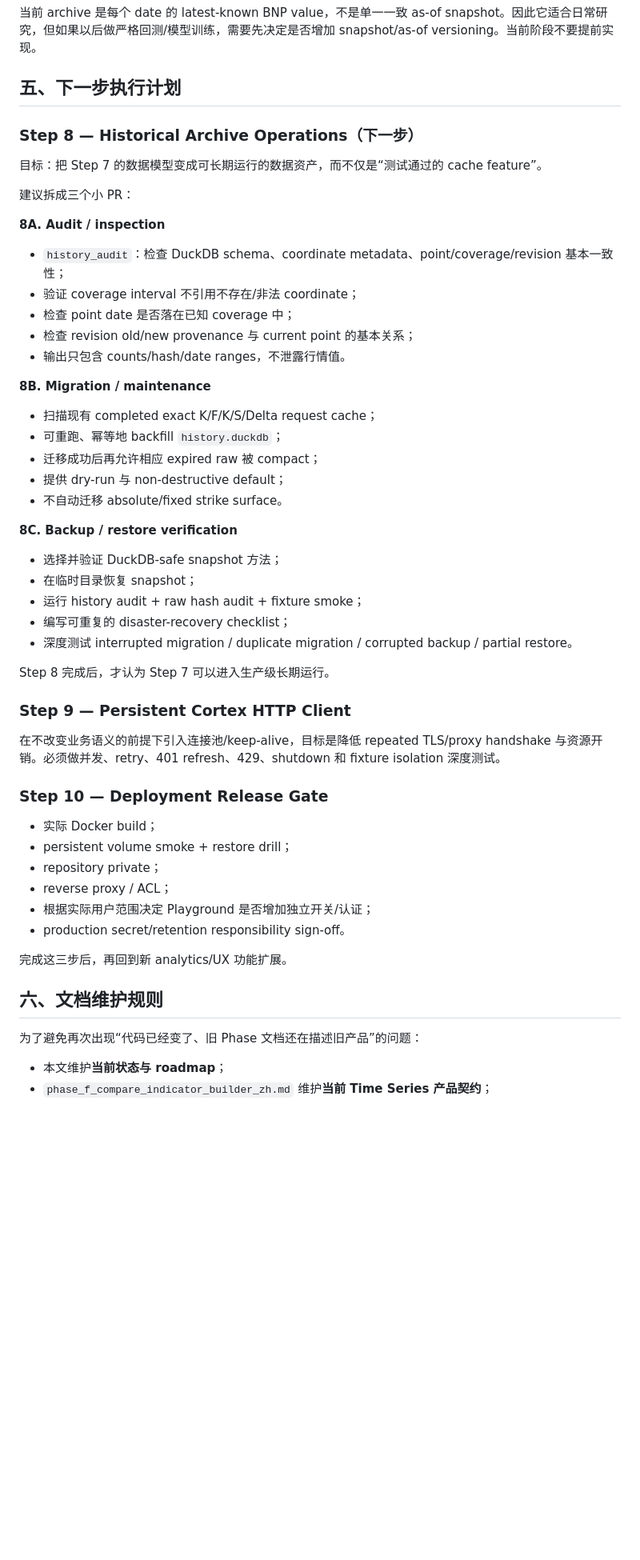
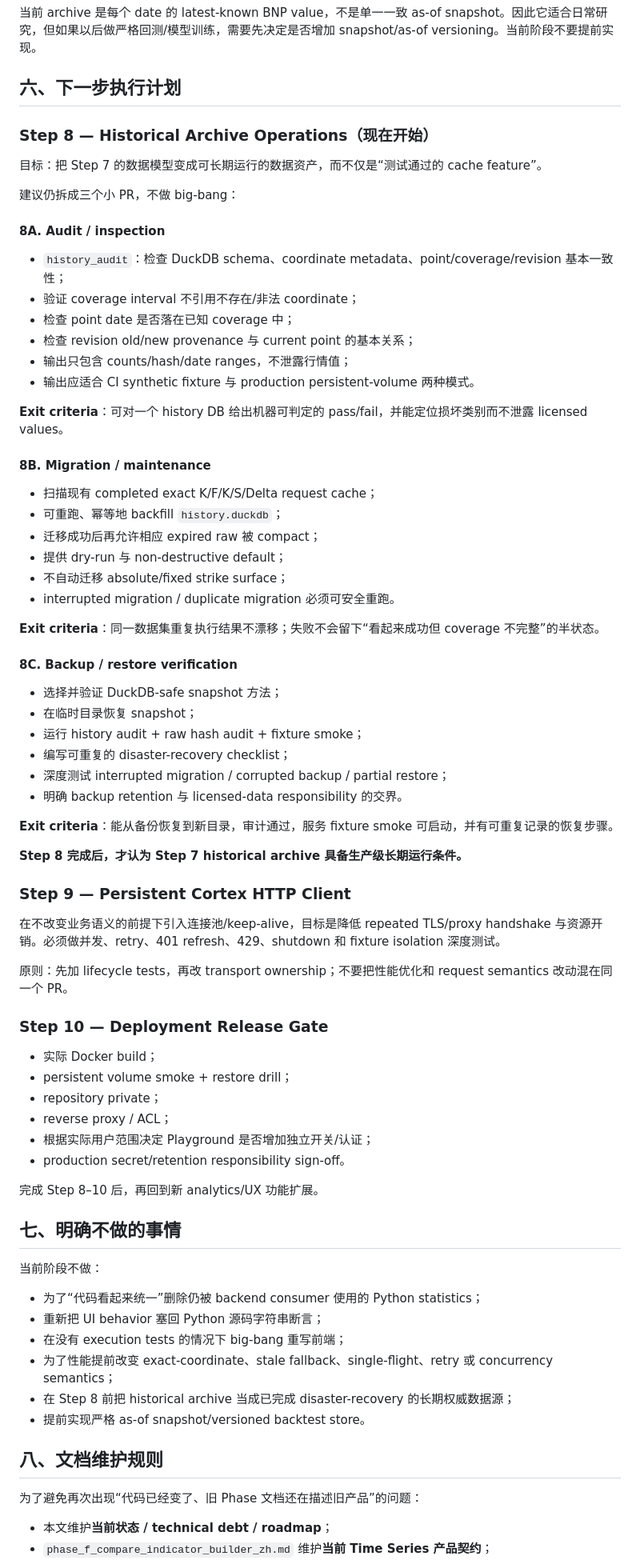
Before and after one commit to pixie26/volcurve, a Markdown page: docs/optimization_review_zh.md, the part around one of its changes. Shown at 80% size. Drawn GitHub-style; blank space fills up the shorter version.

```diff
--- a/docs/optimization_review_zh.md
+++ b/docs/optimization_review_zh.md
@@ -128,43 +221,54 @@ Step 7 允许在 historical archive 安全覆盖后 compact 旧 request raw，
 
 当前 archive 是每个 date 的 latest-known BNP value，不是单一一致 as-of snapshot。因此它适合日常研究，但如果以后做严格回测/模型训练，需要先决定是否增加 snapshot/as-of versioning。当前阶段不要提前实现。
 
-## 五、下一步执行计划
+## 六、下一步执行计划
 
-### Step 8 — Historical Archive Operations（下一步）
+### Step 8 — Historical Archive Operations（现在开始）
 
 目标：把 Step 7 的数据模型变成可长期运行的数据资产，而不仅是“测试通过的 cache feature”。
 
-建议拆成三个小 PR：
+建议仍拆成三个小 PR，不做 big-bang：
 
-**8A. Audit / inspection**
+#### 8A. Audit / inspection
 
 - `history_audit`：检查 DuckDB schema、coordinate metadata、point/coverage/revision 基本一致性；
 - 验证 coverage interval 不引用不存在/非法 coordinate；
 - 检查 point date 是否落在已知 coverage 中；
 - 检查 revision old/new provenance 与 current point 的基本关系；
-- 输出只包含 counts/hash/date ranges，不泄露行情值。
+- 输出只包含 counts/hash/date ranges，不泄露行情值；
+- 输出应适合 CI synthetic fixture 与 production persistent-volume 两种模式。
 
-**8B. Migration / maintenance**
+**Exit criteria**：可对一个 history DB 给出机器可判定的 pass/fail，并能定位损坏类别而不泄露 licensed values。
+
+#### 8B. Migration / maintenance
 
 - 扫描现有 completed exact K/F/K/S/Delta request cache；
 - 可重跑、幂等地 backfill `history.duckdb`；
 - 迁移成功后再允许相应 expired raw 被 compact；
 - 提供 dry-run 与 non-destructive default；
-- 不自动迁移 absolute/fixed strike surface。
+- 不自动迁移 absolute/fixed strike surface；
+- interrupted migration / duplicate migration 必须可安全重跑。
 
-**8C. Backup / restore verification**
+**Exit criteria**：同一数据集重复执行结果不漂移；失败不会留下“看起来成功但 coverage 不完整”的半状态。
+
+#### 8C. Backup / restore verification
 
 - 选择并验证 DuckDB-safe snapshot 方法；
 - 在临时目录恢复 snapshot；
 - 运行 history audit + raw hash audit + fixture smoke；
 - 编写可重复的 disaster-recovery checklist；
-- 深度测试 interrupted migration / duplicate migration / corrupted backup / partial restore。
+- 深度测试 interrupted migration / corrupted backup / partial restore；
+- 明确 backup retention 与 licensed-data responsibility 的交界。
 
-Step 8 完成后，才认为 Step 7 可以进入生产级长期运行。
+**Exit criteria**：能从备份恢复到新目录，审计通过，服务 fixture smoke 可启动，并有可重复记录的恢复步骤。
+
+**Step 8 完成后，才认为 Step 7 historical archive 具备生产级长期运行条件。**
 
 ### Step 9 — Persistent Cortex HTTP Client
 
 在不改变业务语义的前提下引入连接池/keep-alive，目标是降低 repeated TLS/proxy handshake 与资源开销。必须做并发、retry、401 refresh、429、shutdown 和 fixture isolation 深度测试。
+
+原则：先加 lifecycle tests，再改 transport ownership；不要把性能优化和 request semantics 改动混在同一个 PR。
 
 ### Step 10 — Deployment Release Gate
 
@@ -175,11 +279,22 @@ Step 8 完成后，才认为 Step 7 可以进入生产级长期运行。
 - 根据实际用户范围决定 Playground 是否增加独立开关/认证；
 - production secret/retention responsibility sign-off。
 
-完成这三步后，再回到新 analytics/UX 功能扩展。
+完成 Step 8–10 后，再回到新 analytics/UX 功能扩展。
 
-## 六、文档维护规则
+## 七、明确不做的事情
+
+当前阶段不做：
+
+- 为了“代码看起来统一”删除仍被 backend consumer 使用的 Python statistics；
+- 重新把 UI behavior 塞回 Python 源码字符串断言；
+- 在没有 execution tests 的情况下 big-bang 重写前端；
+- 为了性能提前改变 exact-coordinate、stale fallback、single-flight、retry 或 concurrency semantics；
+- 在 Step 8 前把 historical archive 当成已完成 disaster-recovery 的长期权威数据源；
+- 提前实现严格 as-of snapshot/versioned backtest store。
+
+## 八、文档维护规则
 
 为了避免再次出现“代码已经变了、旧 Phase 文档还在描述旧产品”的问题：
 
-- 本文维护**当前状态与 roadmap**；
+- 本文维护**当前状态 / technical debt / roadmap**；
 - `phase_f_compare_indicator_builder_zh.md` 维护**当前 Time Series 产品契约**；
```
Also changed, not shown: other parts of docs/optimization_review_zh.md (+113 -18 lines).
